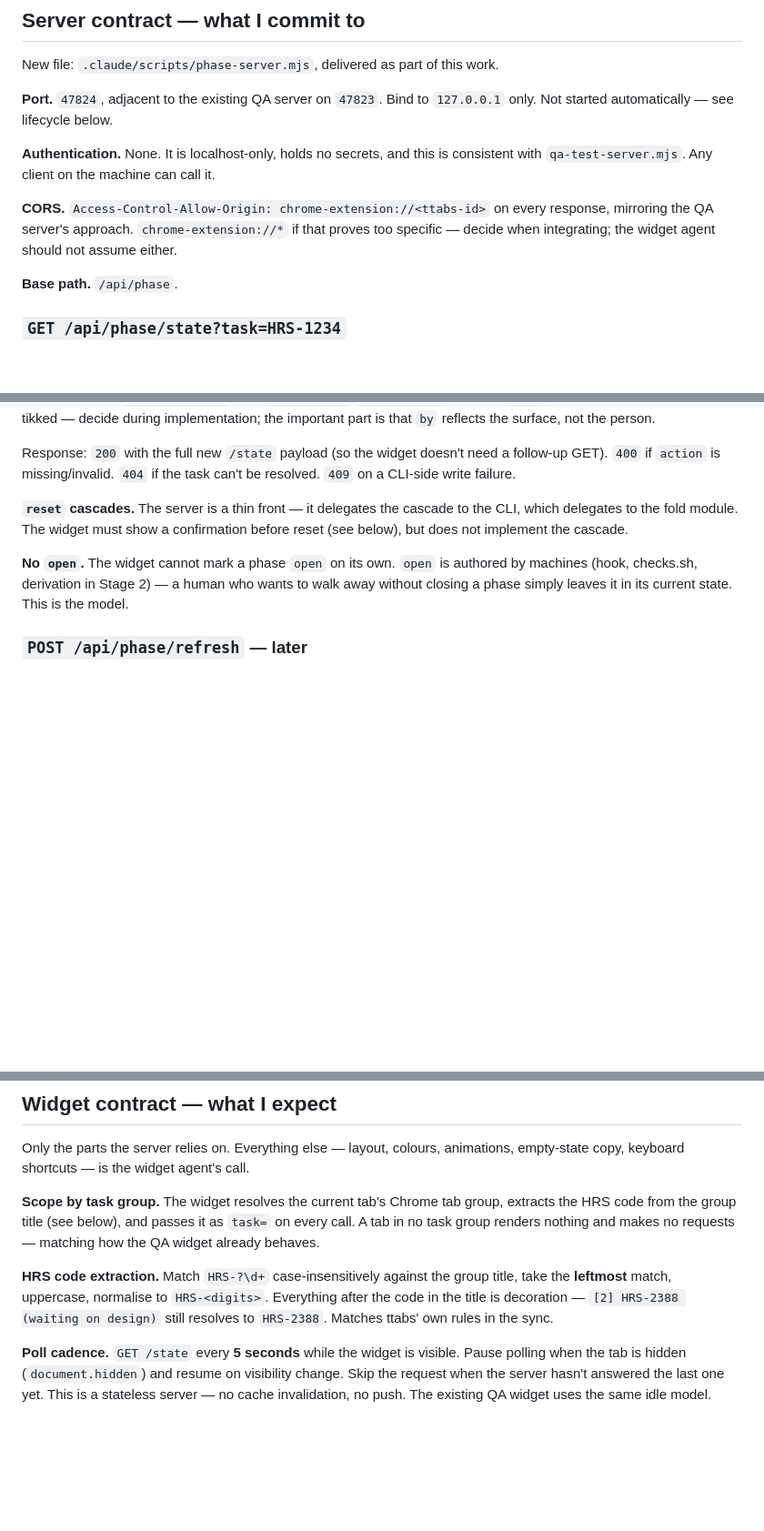
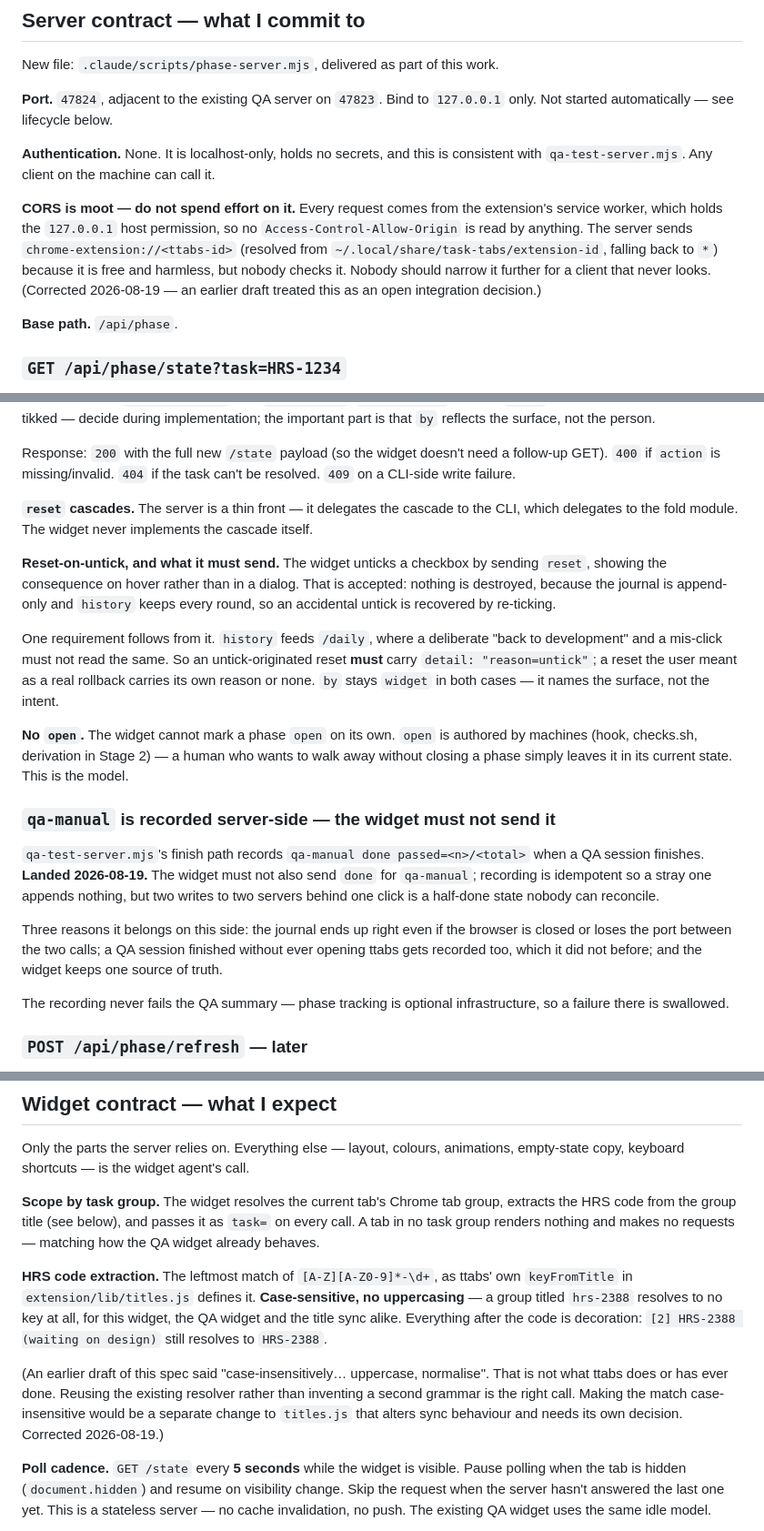
Before and after one commit to vladimirfriptu/ttabs, a Markdown page: docs/ai/phase-widget-spec.md, 3 parts joined by grey strips. Shown at 91% size. GitHub-like rendering; blank space fills up the shorter version.

```diff
--- a/docs/ai/phase-widget-spec.md
+++ b/docs/ai/phase-widget-spec.md
@@ -93,10 +93,14 @@ New file: `.claude/scripts/phase-server.mjs`, delivered as part of this work.
 **Authentication.** None. It is localhost-only, holds no secrets, and this is
 consistent with `qa-test-server.mjs`. Any client on the machine can call it.
 
-**CORS.** `Access-Control-Allow-Origin: chrome-extension://<ttabs-id>` on every
-response, mirroring the QA server's approach. `chrome-extension://*` if that
-proves too specific — decide when integrating; the widget agent should not
-assume either.
+**CORS is moot — do not spend effort on it.** Every request comes from the
+extension's service worker, which holds the `127.0.0.1` host permission, so no
+`Access-Control-Allow-Origin` is read by anything. The server sends
+`chrome-extension://<ttabs-id>` (resolved from
+`~/.local/share/task-tabs/extension-id`, falling back to `*`) because it is free
+and harmless, but nobody checks it. Nobody should narrow it further for a client
+that never looks. (Corrected 2026-08-19 — an earlier draft treated this as an open
+integration decision.)
 
 **Base path.** `/api/phase`.
 
@@ -161,13 +233,40 @@ a follow-up GET). `400` if `action` is missing/invalid. `404` if the task can't
 be resolved. `409` on a CLI-side write failure.
 
 **`reset` cascades.** The server is a thin front — it delegates the cascade to
-the CLI, which delegates to the fold module. The widget must show a
-confirmation before reset (see below), but does not implement the cascade.
+the CLI, which delegates to the fold module. The widget never implements the
+cascade itself.
+
+**Reset-on-untick, and what it must send.** The widget unticks a checkbox by
+sending `reset`, showing the consequence on hover rather than in a dialog. That is
+accepted: nothing is destroyed, because the journal is append-only and `history`
+keeps every round, so an accidental untick is recovered by re-ticking.
+
+One requirement follows from it. `history` feeds `/daily`, where a deliberate
+"back to development" and a mis-click must not read the same. So an
+untick-originated reset **must** carry `detail: "reason=untick"`; a reset the user
+meant as a real rollback carries its own reason or none. `by` stays `widget` in
+both cases — it names the surface, not the intent.
 
 **No `open`.** The widget cannot mark a phase `open` on its own. `open` is
 authored by machines (hook, checks.sh, derivation in Stage 2) — a human who
 wants to walk away without closing a phase simply leaves it in its current
 state. This is the model.
+
+### `qa-manual` is recorded server-side — the widget must not send it
+
+`qa-test-server.mjs`'s finish path records `qa-manual done passed=<n>/<total>`
+when a QA session finishes. **Landed 2026-08-19.** The widget must not also send
+`done` for `qa-manual`; recording is idempotent so a stray one appends nothing,
+but two writes to two servers behind one click is a half-done state nobody can
+reconcile.
+
+Three reasons it belongs on this side: the journal ends up right even if the
+browser is closed or loses the port between the two calls; a QA session finished
+without ever opening ttabs gets recorded too, which it did not before; and the
+widget keeps one source of truth.
+
+The recording never fails the QA summary — phase tracking is optional
+infrastructure, so a failure there is swallowed.
 
 ### `POST /api/phase/refresh` — later
 
@@ -185,10 +284,17 @@ group, extracts the HRS code from the group title (see below), and passes it
 as `task=` on every call. A tab in no task group renders nothing and makes no
 requests — matching how the QA widget already behaves.
 
-**HRS code extraction.** Match `HRS-?\d+` case-insensitively against the group
-title, take the **leftmost** match, uppercase, normalise to `HRS-<digits>`.
-Everything after the code in the title is decoration — `[2] HRS-2388 (waiting on
-design)` still resolves to `HRS-2388`. Matches ttabs' own rules in the sync.
+**HRS code extraction.** The leftmost match of `[A-Z][A-Z0-9]*-\d+`, as ttabs'
+own `keyFromTitle` in `extension/lib/titles.js` defines it. **Case-sensitive, no
+uppercasing** — a group titled `hrs-2388` resolves to no key at all, for this
+widget, the QA widget and the title sync alike. Everything after the code is
+decoration: `[2] HRS-2388 (waiting on design)` still resolves to `HRS-2388`.
+
+(An earlier draft of this spec said "case-insensitively… uppercase, normalise".
+That is not what ttabs does or has ever done. Reusing the existing resolver
+rather than inventing a second grammar is the right call. Making the match
+case-insensitive would be a separate change to `titles.js` that alters sync
+behaviour and needs its own decision. Corrected 2026-08-19.)
 
 **Poll cadence.** `GET /state` every **5 seconds** while the widget is visible.
 Pause polling when the tab is hidden (`document.hidden`) and resume on
```
Also changed, not shown: other parts of docs/ai/phase-widget-spec.md (+71 -3 lines).
